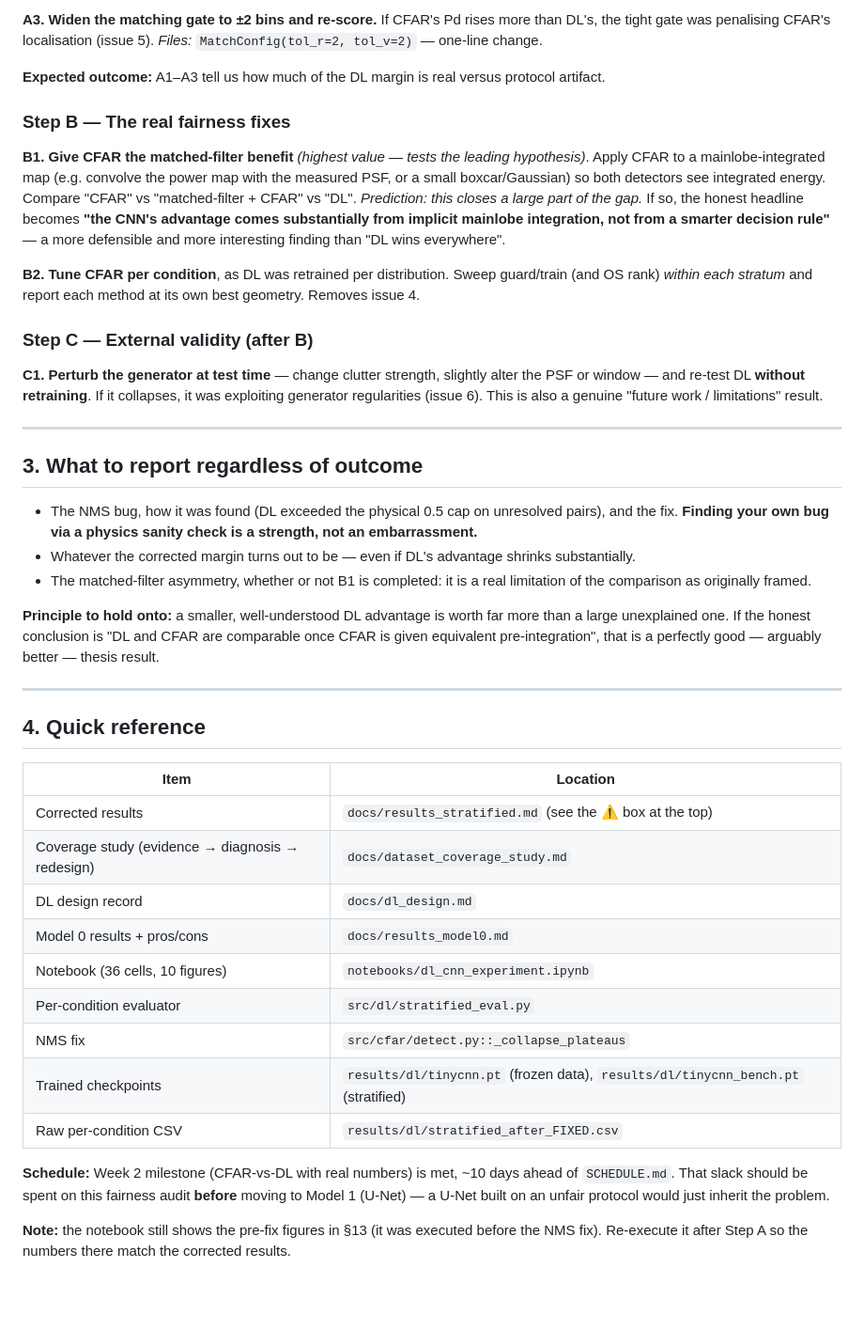
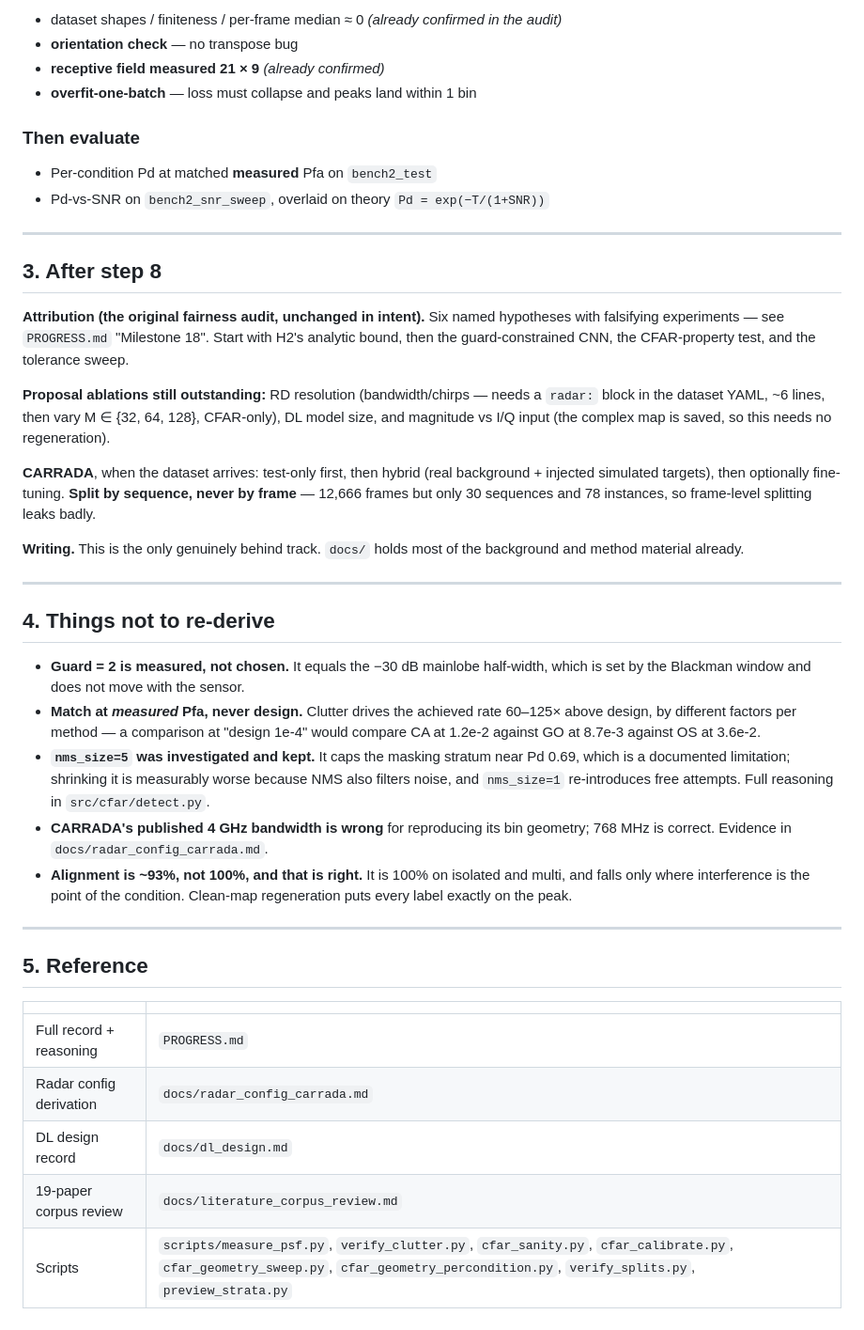
Before and after one commit to alijaafar232003/fmcw-radar-cfar-vs-dl, a Markdown page: NEXT_SESSION.md, the part around one of its changes. Shown at 94% size. GitHub-like rendering; blank space fills up the shorter version.

```diff
--- a/NEXT_SESSION.md
+++ b/NEXT_SESSION.md
@@ -82,62 +76,59 @@ fastest way to detect a rigged-easy setup. *~20 lines.*
 
-**A3. Widen the matching gate to ±2 bins and re-score.**
-If CFAR's Pd rises more than DL's, the tight gate was penalising CFAR's localisation (issue 5).
-*Files:* `MatchConfig(tol_r=2, tol_v=2)` — one-line change.
+- dataset shapes / finiteness / per-frame median ≈ 0 *(already confirmed in the audit)*
+- **orientation check** — no transpose bug
+- **receptive field measured 21 × 9** *(already confirmed)*
+- **overfit-one-batch** — loss must collapse and peaks land within 1 bin
 
-**Expected outcome:** A1–A3 tell us how much of the DL margin is real versus protocol artifact.
+### Then evaluate
 
-### Step B — The real fairness fixes
-
-**B1. Give CFAR the matched-filter benefit** *(highest value — tests the leading hypothesis)*.
-Apply CFAR to a mainlobe-integrated map (e.g. convolve the power map with the measured PSF, or a
-small boxcar/Gaussian) so both detectors see integrated energy. Compare "CFAR" vs "matched-filter +
-CFAR" vs "DL".
-*Prediction: this closes a large part of the gap.* If so, the honest headline becomes
-**"the CNN's advantage comes substantially from implicit mainlobe integration, not from a smarter
-decision rule"** — a more defensible and more interesting finding than "DL wins everywhere".
-
-**B2. Tune CFAR per condition**, as DL was retrained per distribution. Sweep guard/train (and OS
-rank) *within each stratum* and report each method at its own best geometry. Removes issue 4.
-
-### Step C — External validity (after B)
-
-**C1. Perturb the generator at test time** — change clutter strength, slightly alter the PSF or
-window — and re-test DL **without retraining**. If it collapses, it was exploiting generator
-regularities (issue 6). This is also a genuine "future work / limitations" result.
+- Per-condition Pd at matched **measured** Pfa on `bench2_test`
+- Pd-vs-SNR on `bench2_snr_sweep`, overlaid on theory `Pd = exp(−T/(1+SNR))`
 
 ---
 
-## 3. What to report regardless of outcome
+## 3. After step 8
 
-* The NMS bug, how it was found (DL exceeded the physical 0.5 cap on unresolved pairs), and the fix.
-  **Finding your own bug via a physics sanity check is a strength, not an embarrassment.**
-* Whatever the corrected margin turns out to be — even if DL's advantage shrinks substantially.
-* The matched-filter asymmetry, whether or not B1 is completed: it is a real limitation of the
-  comparison as originally framed.
+**Attribution (the original fairness audit, unchanged in intent).** Six named hypotheses with
+falsifying experiments — see `PROGRESS.md` "Milestone 18". Start with H2's analytic bound, then the
+guard-constrained CNN, the CFAR-property test, and the tolerance sweep.
 
-**Principle to hold onto:** a smaller, well-understood DL advantage is worth far more than a large
-unexplained one. If the honest conclusion is "DL and CFAR are comparable once CFAR is given
-equivalent pre-integration", that is a perfectly good — arguably better — thesis result.
+**Proposal ablations still outstanding:** RD resolution (bandwidth/chirps — needs a `radar:` block
+in the dataset YAML, ~6 lines, then vary M ∈ {32, 64, 128}, CFAR-only), DL model size, and
+magnitude vs I/Q input (the complex map is saved, so this needs no regeneration).
+
+**CARRADA**, when the dataset arrives: test-only first, then hybrid (real background + injected
+simulated targets), then optionally fine-tuning. **Split by sequence, never by frame** — 12,666
+frames but only 30 sequences and 78 instances, so frame-level splitting leaks badly.
+
+**Writing.** This is the only genuinely behind track. `docs/` holds most of the background and
+method material already.
 
 ---
 
-## 4. Quick reference
+## 4. Things not to re-derive
 
-| Item | Location |
+- **Guard = 2 is measured, not chosen.** It equals the −30 dB mainlobe half-width, which is set by
+  the Blackman window and does not move with the sensor.
+- **Match at *measured* Pfa, never design.** Clutter drives the achieved rate 60–125× above design,
+  by different factors per method — a comparison at "design 1e-4" would compare CA at 1.2e-2
+  against GO at 8.7e-3 against OS at 3.6e-2.
+- **`nms_size=5` was investigated and kept.** It caps the masking stratum near Pd 0.69, which is a
+  documented limitation; shrinking it is measurably worse because NMS also filters noise, and
+  `nms_size=1` re-introduces free attempts. Full reasoning in `src/cfar/detect.py`.
+- **CARRADA's published 4 GHz bandwidth is wrong** for reproducing its bin geometry; 768 MHz is
+  correct. Evidence in `docs/radar_config_carrada.md`.
+- **Alignment is ~93%, not 100%, and that is right.** It is 100% on isolated and multi, and falls
+  only where interference is the point of the condition. Clean-map regeneration puts every label
+  exactly on the peak.
+
+---
+
+## 5. Reference
+
+| | |
 |---|---|
-| Corrected results | `docs/results_stratified.md` (see the ⚠️ box at the top) |
-| Coverage study (evidence → diagnosis → redesign) | `docs/dataset_coverage_study.md` |
+| Full record + reasoning | `PROGRESS.md` |
+| Radar config derivation | `docs/radar_config_carrada.md` |
 | DL design record | `docs/dl_design.md` |
-| Model 0 results + pros/cons | `docs/results_model0.md` |
-| Notebook (36 cells, 10 figures) | `notebooks/dl_cnn_experiment.ipynb` |
-| Per-condition evaluator | `src/dl/stratified_eval.py` |
-| NMS fix | `src/cfar/detect.py::_collapse_plateaus` |
-| Trained checkpoints | `results/dl/tinycnn.pt` (frozen data), `results/dl/tinycnn_bench.pt` (stratified) |
-| Raw per-condition CSV | `results/dl/stratified_after_FIXED.csv` |
-
-**Schedule:** Week 2 milestone (CFAR-vs-DL with real numbers) is met, ~10 days ahead of
-`SCHEDULE.md`. That slack should be spent on this fairness audit **before** moving to Model 1
-(U-Net) — a U-Net built on an unfair protocol would just inherit the problem.
-
-**Note:** the notebook still shows the pre-fix figures in §13 (it was executed before the NMS fix).
-Re-execute it after Step A so the numbers there match the corrected results.
+| 19-paper corpus review | `docs/literature_corpus_review.md` |
+| Scripts | `scripts/measure_psf.py`, `verify_clutter.py`, `cfar_sanity.py`, `cfar_calibrate.py`, `cfar_geometry_sweep.py`, `cfar_geometry_percondition.py`, `verify_splits.py`, `preview_strata.py` |
```
Also changed, not shown: other parts of NEXT_SESSION.md (+53 -59 lines).
